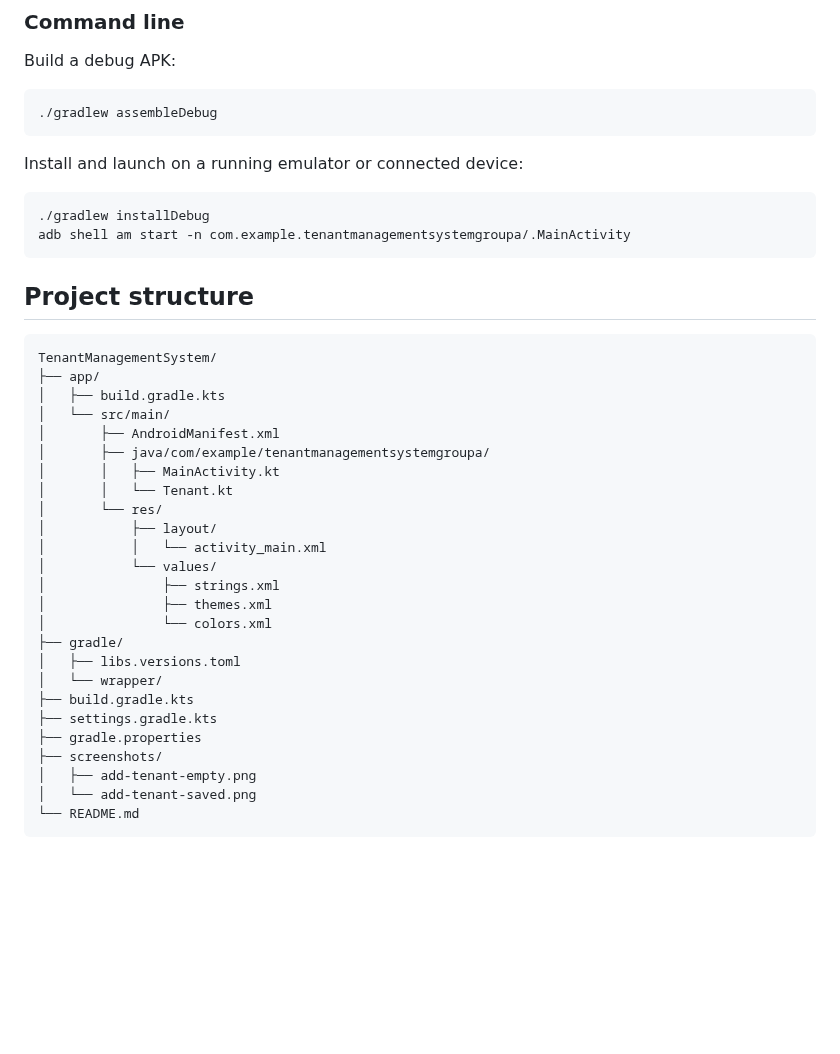
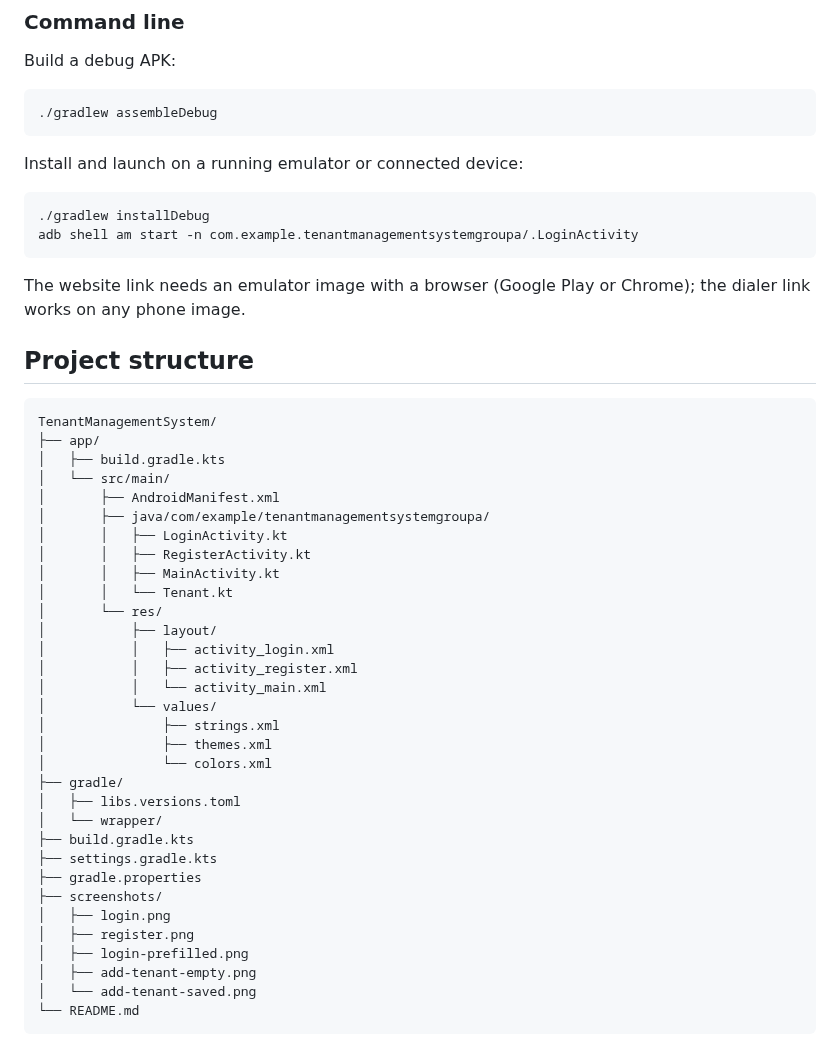
Before and after one commit to Allan-Ngugi-Nganga/TenantManagementSystem, a Markdown page: README.md, the part around one of its changes. Rendered like a GitHub page; blank space fills up the shorter version.

````diff
--- a/README.md
+++ b/README.md
@@ -70,8 +103,10 @@ Install and launch on a running emulator or connected device:
 
 ```bash
 ./gradlew installDebug
-adb shell am start -n com.example.tenantmanagementsystemgroupa/.MainActivity
+adb shell am start -n com.example.tenantmanagementsystemgroupa/.LoginActivity
 ```
+
+The website link needs an emulator image with a browser (Google Play or Chrome); the dialer link works on any phone image.
 
 ## Project structure
 
@@ -82,10 +117,14 @@ TenantManagementSystem/
 │   └── src/main/
 │       ├── AndroidManifest.xml
 │       ├── java/com/example/tenantmanagementsystemgroupa/
+│       │   ├── LoginActivity.kt
+│       │   ├── RegisterActivity.kt
 │       │   ├── MainActivity.kt
 │       │   └── Tenant.kt
 │       └── res/
 │           ├── layout/
+│           │   ├── activity_login.xml
+│           │   ├── activity_register.xml
 │           │   └── activity_main.xml
 │           └── values/
 │               ├── strings.xml
@@ -98,6 +137,9 @@ TenantManagementSystem/
 ├── settings.gradle.kts
 ├── gradle.properties
 ├── screenshots/
+│   ├── login.png
+│   ├── register.png
+│   ├── login-prefilled.png
 │   ├── add-tenant-empty.png
 │   └── add-tenant-saved.png
 └── README.md
````
Also changed, not shown: other parts of README.md (+47 -14 lines), screenshots/add-tenant-empty.png, screenshots/add-tenant-saved.png, screenshots/login-prefilled.png (added), screenshots/login.png (added), screenshots/register.png (added), 7 other files.
